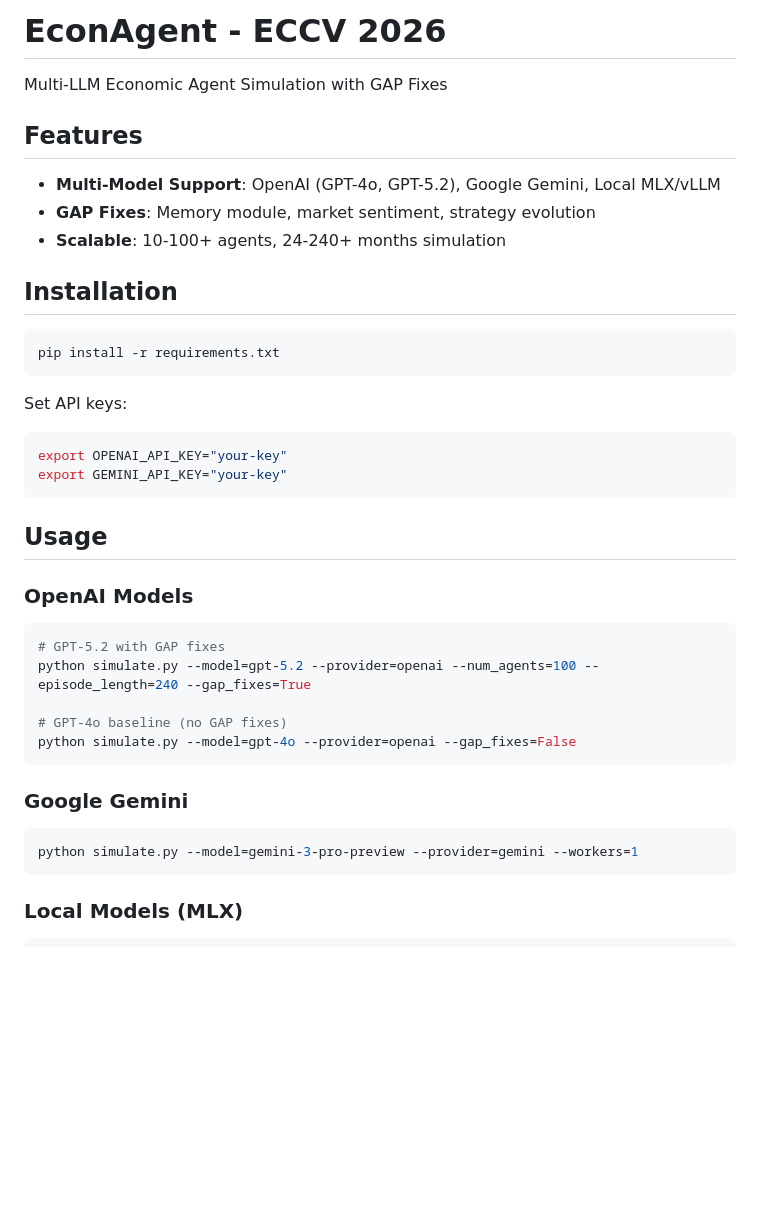
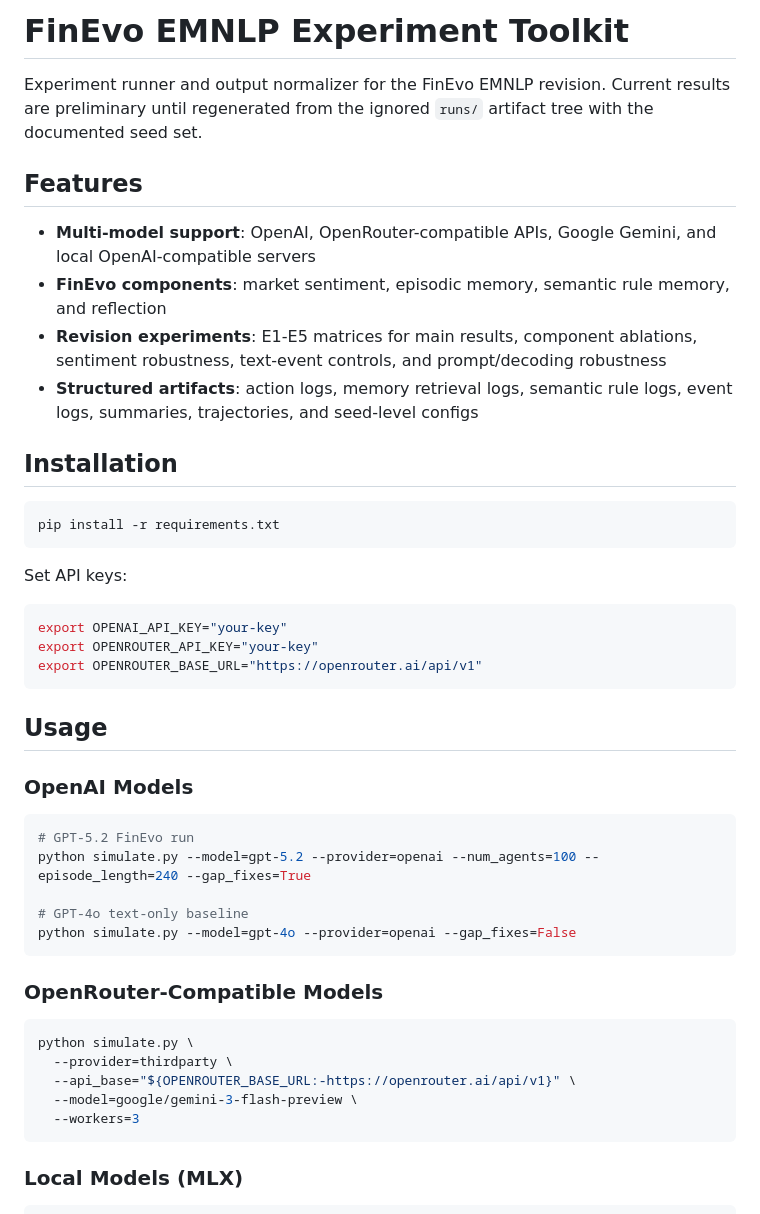
Before and after one commit to moderncavemann/FinEvo, a Markdown page: README.md, the part around one of its changes. GitHub-like rendering; blank space fills up the shorter version.

Commit message:
Neutralize README experiment claims

````diff
--- a/README.md
+++ b/README.md
@@ -1,12 +1,15 @@
-# EconAgent - ECCV 2026
+# FinEvo EMNLP Experiment Toolkit
 
-Multi-LLM Economic Agent Simulation with GAP Fixes
+Experiment runner and output normalizer for the FinEvo EMNLP revision.
+Current results are preliminary until regenerated from the ignored `runs/`
+artifact tree with the documented seed set.
 
 ## Features
 
-- **Multi-Model Support**: OpenAI (GPT-4o, GPT-5.2), Google Gemini, Local MLX/vLLM
-- **GAP Fixes**: Memory module, market sentiment, strategy evolution
-- **Scalable**: 10-100+ agents, 24-240+ months simulation
+- **Multi-model support**: OpenAI, OpenRouter-compatible APIs, Google Gemini, and local OpenAI-compatible servers
+- **FinEvo components**: market sentiment, episodic memory, semantic rule memory, and reflection
+- **Revision experiments**: E1-E5 matrices for main results, component ablations, sentiment robustness, text-event controls, and prompt/decoding robustness
+- **Structured artifacts**: action logs, memory retrieval logs, semantic rule logs, event logs, summaries, trajectories, and seed-level configs
 
 ## Installation
 
@@ -17,7 +20,8 @@ pip install -r requirements.txt
 Set API keys:
 ```bash
 export OPENAI_API_KEY="your-key"
-export GEMINI_API_KEY="your-key"
+export OPENROUTER_API_KEY="your-key"
+export OPENROUTER_BASE_URL="https://openrouter.ai/api/v1"
 ```
 
 ## Usage
@@ -25,17 +29,21 @@ export GEMINI_API_KEY="your-key"
 ### OpenAI Models
 
 ```bash
-# GPT-5.2 with GAP fixes
+# GPT-5.2 FinEvo run
 python simulate.py --model=gpt-5.2 --provider=openai --num_agents=100 --episode_length=240 --gap_fixes=True
 
-# GPT-4o baseline (no GAP fixes)
+# GPT-4o text-only baseline
 python simulate.py --model=gpt-4o --provider=openai --gap_fixes=False
 ```
 
-### Google Gemini
+### OpenRouter-Compatible Models
 
 ```bash
-python simulate.py --model=gemini-3-pro-preview --provider=gemini --workers=1
+python simulate.py \
+  --provider=thirdparty \
+  --api_base="${OPENROUTER_BASE_URL:-https://openrouter.ai/api/v1}" \
+  --model=google/gemini-3-flash-preview \
+  --workers=3
 ```
 
 ### Local Models (MLX)
````
Also changed, not shown: other parts of README.md (+2 -17 lines).
